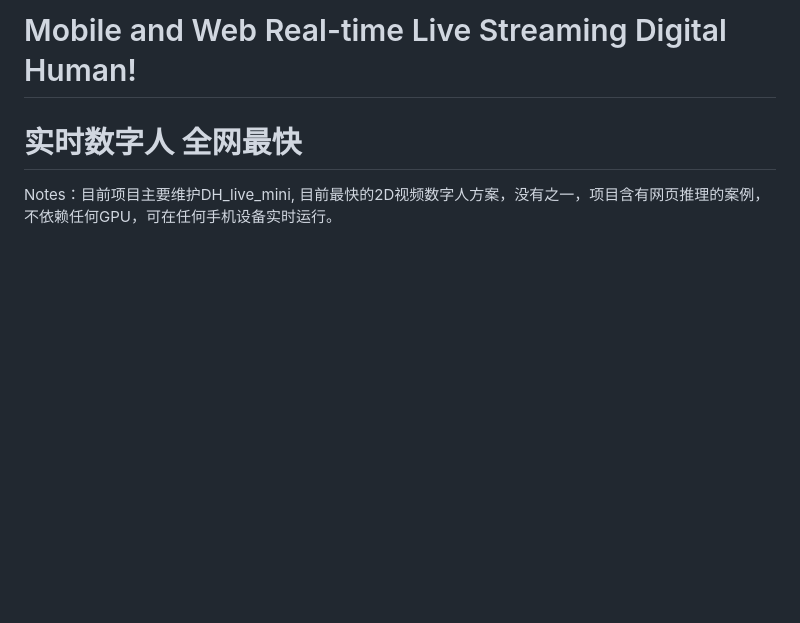
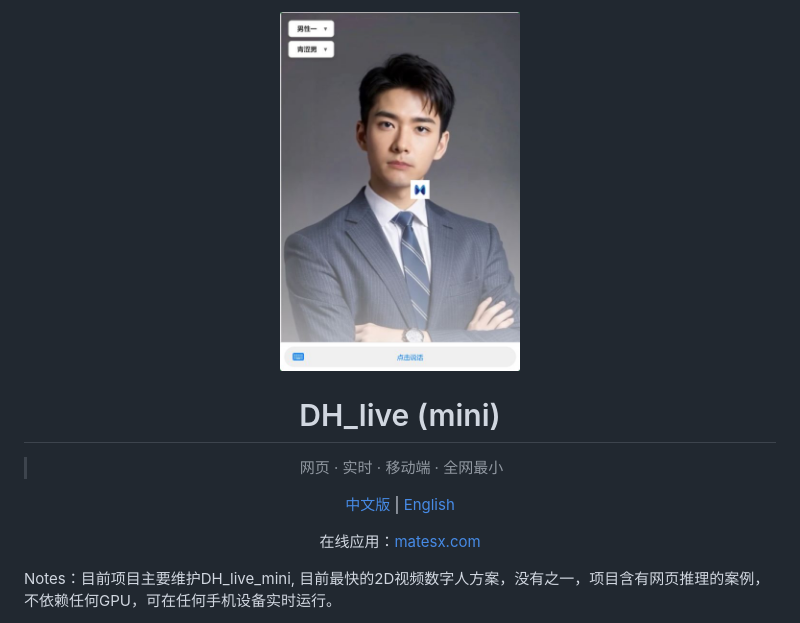
Before and after one commit to kleinlee/DH_live, a Markdown page: README.md, the part around one of its changes. Drawn GitHub-style; pictures changed too: preview/web.jpg (added); blank space fills up the shorter version.

```diff
--- a/README.md
+++ b/README.md
@@ -1,5 +1,17 @@
-# Mobile and Web Real-time Live Streaming Digital Human!
-# 实时数字人 全网最快
+
+
+<div align="center">
+<img src="preview/web.jpg" width="240" />
+
+# DH_live (mini)
+
+> 网页 · 实时 · 移动端 · 全网最小
+
+[中文版](README.md) | [English](README_en.md)
+
+在线应用：[matesx.com](matesx.com)
+</div>
+
 Notes：目前项目主要维护DH_live_mini, 目前最快的2D视频数字人方案，没有之一，项目含有网页推理的案例，不依赖任何GPU，可在任何手机设备实时运行。
 
 我们已开源超轻量级多端数字人对话引擎[MatesX](https://github.com/kleinlee/MatesX)。是DH_live进化版本。记忆 · 表情 · 动作 · 多端 · 轻量, 适配 Windows/macOS/iOS/Android/小程序
```
Also changed, not shown: other parts of README.md (+44 -44 lines), README_en.md (added, +124 -0 lines), preview/AlgorithmArchitecture.png (added), preview/matesx.jpg (added), preview/qq.jpg (added), preview/wechat.jpg (added).
